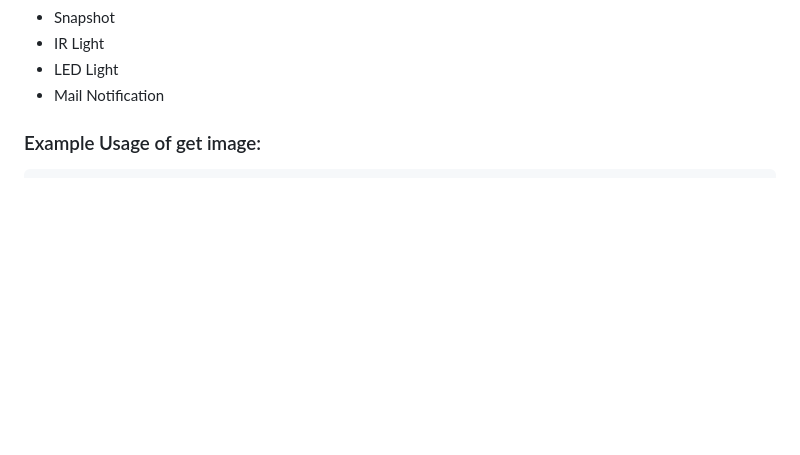
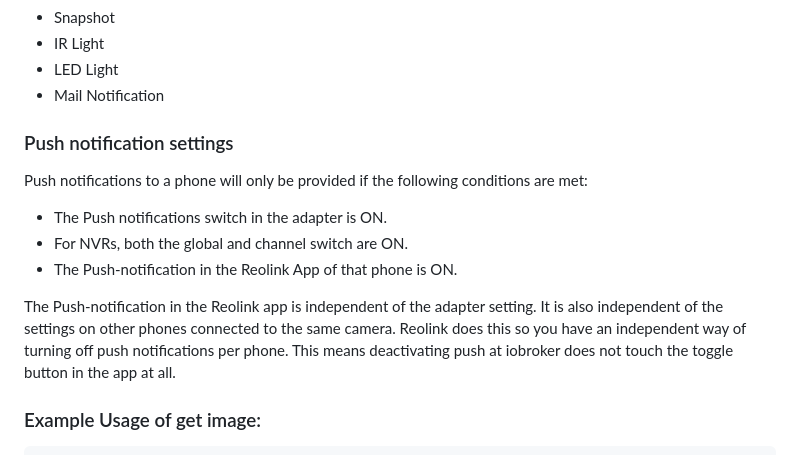
Before and after one commit to aendue/ioBroker.reolink, a Markdown page: README.md, the part around the change. Drawn GitHub-style; blank space fills up the shorter version.

Commit message:
Adding a better description for push flag
Push notificaations have a lot of debendencies
Explanation wanted from @madjack84

Issue #155

```diff
--- a/README.md
+++ b/README.md
@@ -50,6 +50,15 @@ If you wish to have any specific API command included...just let me now.
  - IR Light
  - LED Light
  - Mail Notification
+
+### Push notification settings
+
+Push notifications to a phone will only be provided if the following conditions are met:
+ - The Push notifications switch in the adapter is ON.
+ - For NVRs, both the global and channel switch are ON.
+ - The Push-notification in the Reolink App of that phone is ON.
+
+The Push-notification in the Reolink app is independent of the adapter setting. It is also independent of the settings on other phones connected to the same camera. Reolink does this so you have an independent way of turning off push notifications per phone. This means deactivating push at iobroker does not touch the toggle button in the app at all.
 
 ### Example Usage of get image:
 
```
